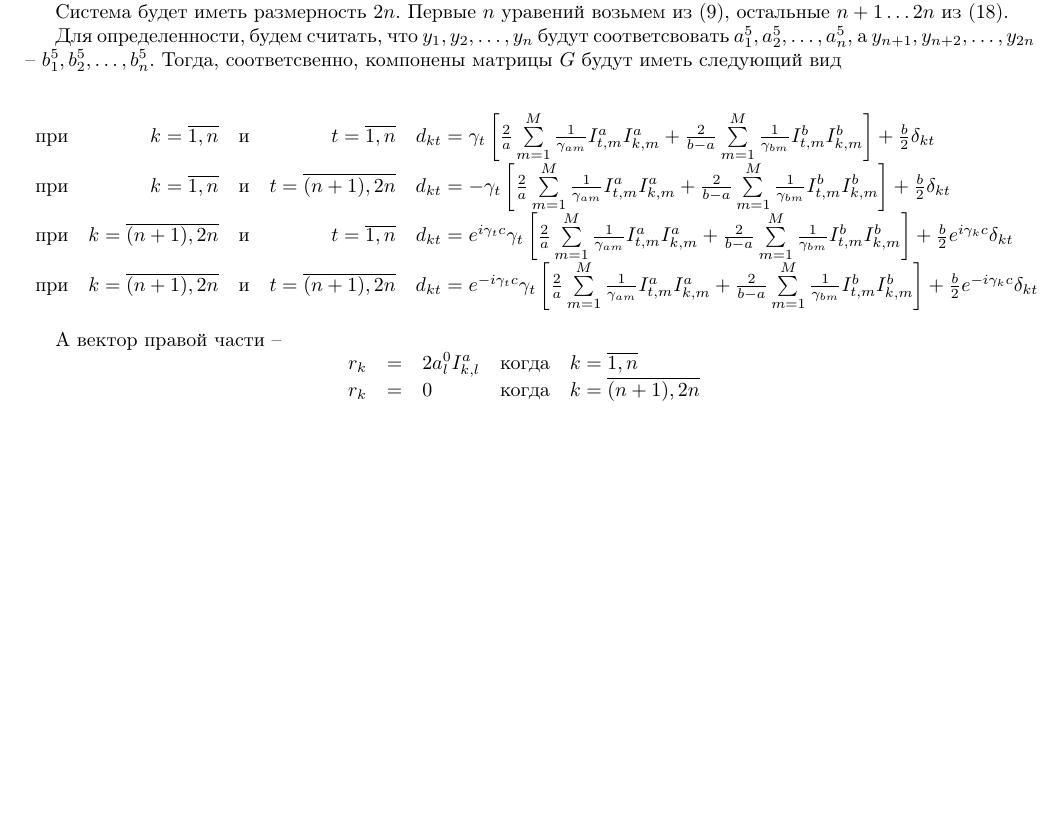
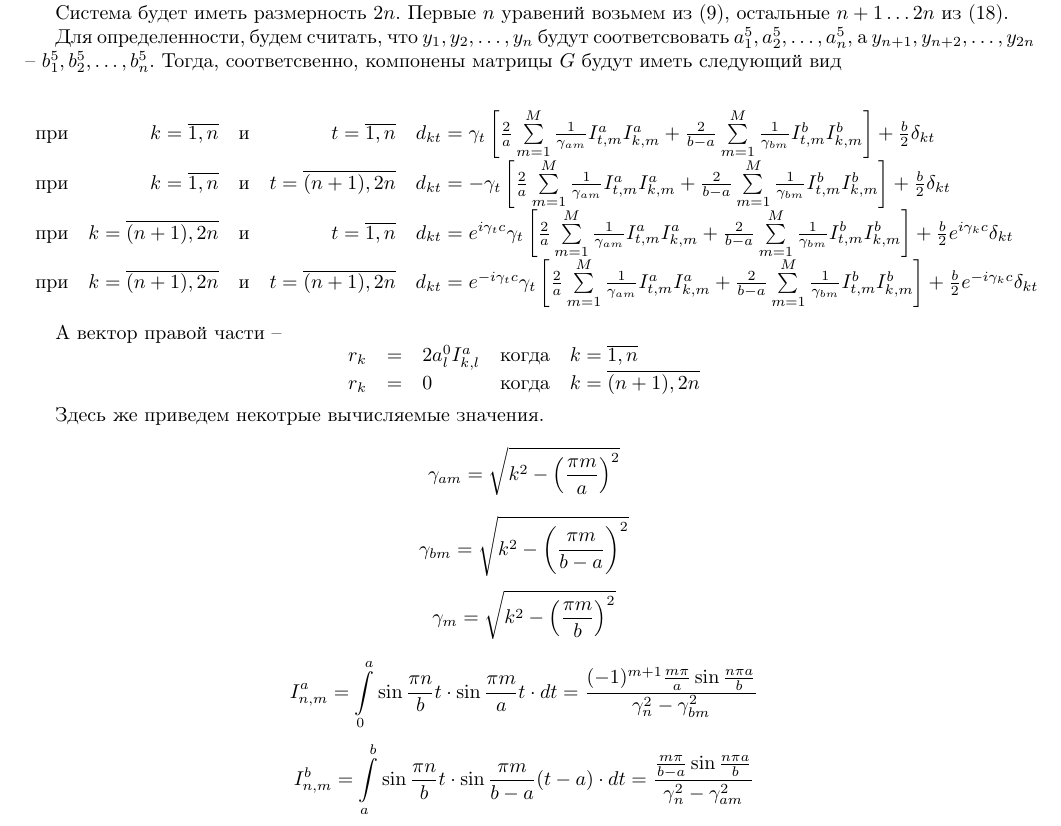
Before and after one commit to bulat-f/course-project-3, a LaTeX document (tex/main.tex, which reads tex/part_4.tex): part of page 5 of 5, cut so that both start at the same text, the shorter picture padded with empty space. Compiled offline with pdfLaTeX.

Commit message:
Write about some calulating values

```diff
--- a/tex/part_4.tex
+++ b/tex/part_4.tex
@@ -29,3 +29,25 @@ $$
 		r_k &=& 0 & \mbox{когда} & k = \overline{(n+1),2n}\\
 	\end{array}
 $$
+
+Здесь же приведем некотрые вычисляемые значения.
+
+$$
+	\gamma_{am} = \sqrt{k^2 - \left(\frac{\pi m}{a}\right)^2}
+$$
+
+$$
+	\gamma_{bm} = \sqrt{k^2 - \left(\frac{\pi m}{b-a}\right)^2}
+$$
+
+$$
+	\gamma_{m} = \sqrt{k^2 - \left(\frac{\pi m}{b}\right)^2}
+$$
+
+$$
+	I^a_{n,m} = \int\limits_0^a\sin{\frac{\pi n}{b}t} \cdot \sin{\frac{\pi m}{a}t} \cdot dt = \frac{(-1)^{m+1}\frac{m \pi}{a} \sin{\frac{n \pi a}{b}}}{\gamma^2_n - \gamma^2_{bm}}
+$$
+
+$$
+	I^b_{n,m} = \int\limits_a^b\sin{\frac{\pi n}{b}t} \cdot \sin{\frac{\pi m}{b-a}(t-a)} \cdot dt = \frac{\frac{m \pi}{b-a} \sin{\frac{n \pi a}{b}}}{\gamma^2_n - \gamma^2_{am}}
+$$
```
